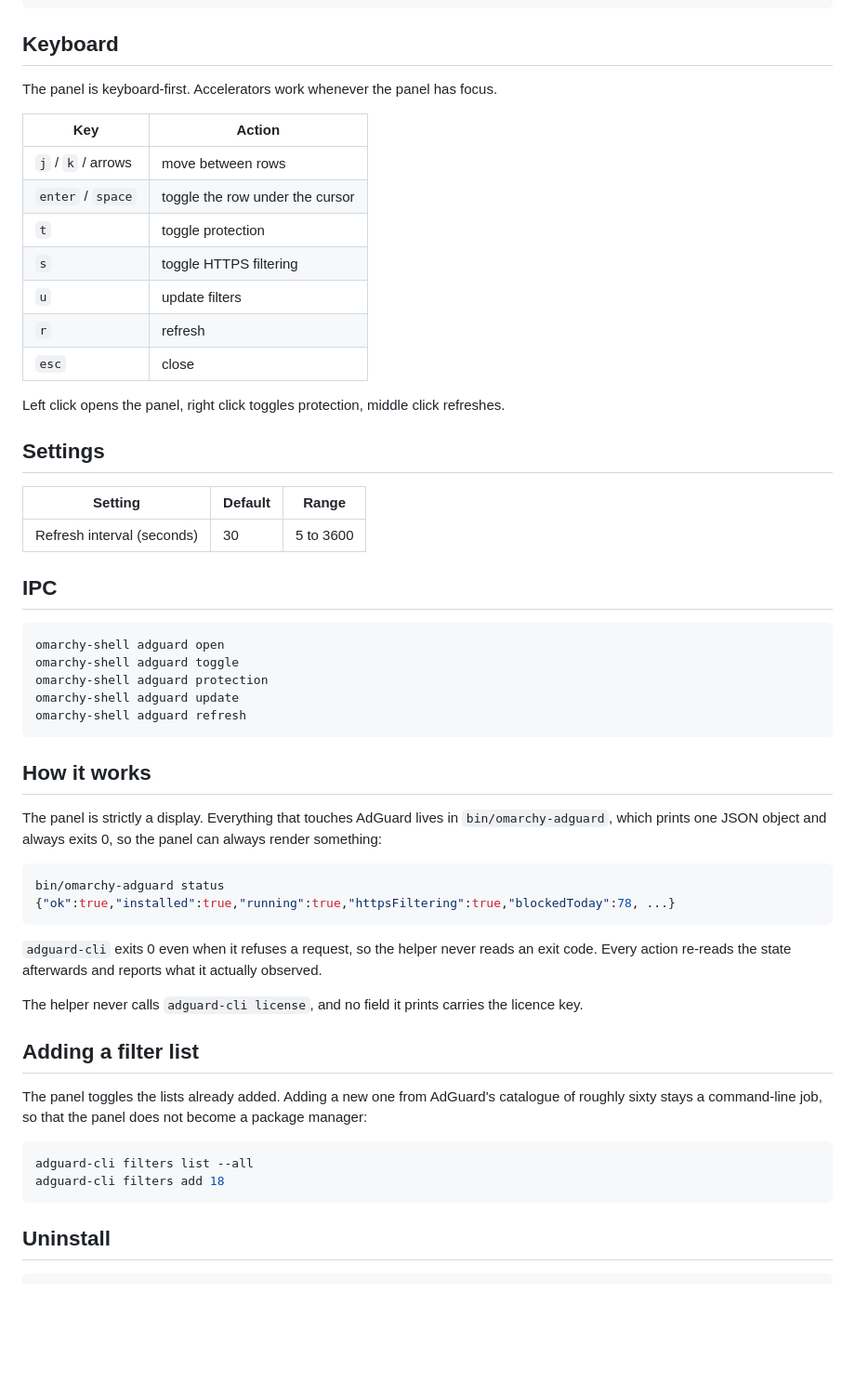
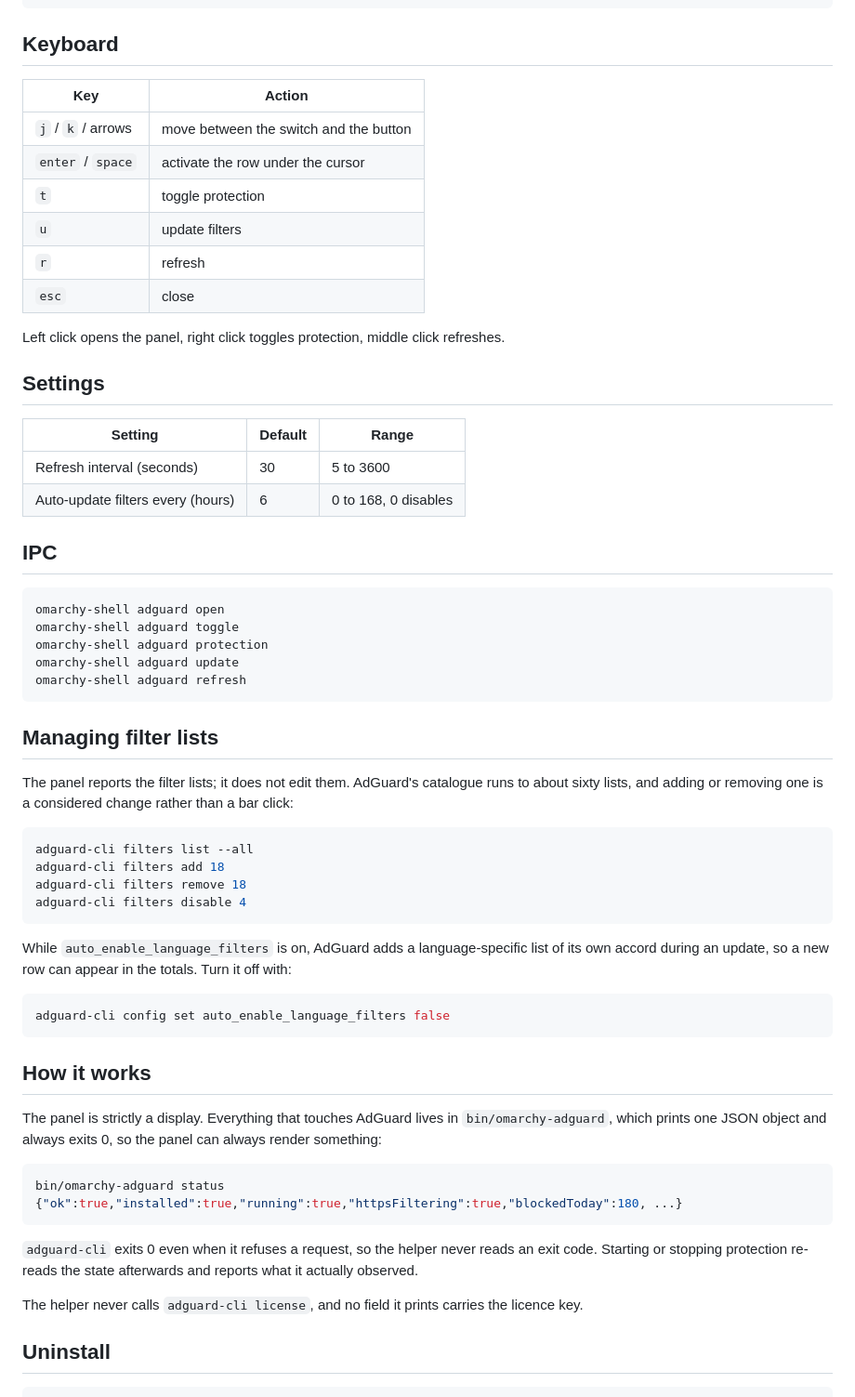
Before and after one commit to thisisgm/omarchy-adguard, a Markdown page: README.md, the part around one of its changes. Shown at 93% size. Drawn GitHub-style; blank space fills up the shorter version.

````diff
--- a/README.md
+++ b/README.md
@@ -50,14 +53,11 @@ omarchy restart shell
 
 ## Keyboard
 
-The panel is keyboard-first. Accelerators work whenever the panel has focus.
-
 | Key | Action |
 |---|---|
-| `j` / `k` / arrows | move between rows |
-| `enter` / `space` | toggle the row under the cursor |
+| `j` / `k` / arrows | move between the switch and the button |
+| `enter` / `space` | activate the row under the cursor |
 | `t` | toggle protection |
-| `s` | toggle HTTPS filtering |
 | `u` | update filters |
 | `r` | refresh |
 | `esc` | close |
@@ -69,6 +69,7 @@ Left click opens the panel, right click toggles protection, middle click refresh
 | Setting | Default | Range |
 |---|---|---|
 | Refresh interval (seconds) | 30 | 5 to 3600 |
+| Auto-update filters every (hours) | 6 | 0 to 168, 0 disables |
 
 ## IPC
 
@@ -80,6 +81,26 @@ omarchy-shell adguard update
 omarchy-shell adguard refresh
 ```
 
+## Managing filter lists
+
+The panel reports the filter lists; it does not edit them. AdGuard's catalogue runs to
+about sixty lists, and adding or removing one is a considered change rather than a bar
+click:
+
+```bash
+adguard-cli filters list --all
+adguard-cli filters add 18
+adguard-cli filters remove 18
+adguard-cli filters disable 4
+```
+
+While `auto_enable_language_filters` is on, AdGuard adds a language-specific list of its
+own accord during an update, so a new row can appear in the totals. Turn it off with:
+
+```bash
+adguard-cli config set auto_enable_language_filters false
+```
+
 ## How it works
 
 The panel is strictly a display. Everything that touches AdGuard lives in
@@ -88,25 +109,15 @@ always render something:
 
 ```bash
 bin/omarchy-adguard status
-{"ok":true,"installed":true,"running":true,"httpsFiltering":true,"blockedToday":78, ...}
+{"ok":true,"installed":true,"running":true,"httpsFiltering":true,"blockedToday":180, ...}
 ```
 
 `adguard-cli` exits 0 even when it refuses a request, so the helper never reads an exit
-code. Every action re-reads the state afterwards and reports what it actually observed.
+code. Starting or stopping protection re-reads the state afterwards and reports what it
+actually observed.
 
 The helper never calls `adguard-cli license`, and no field it prints carries the licence
 key.
-
-## Adding a filter list
-
-The panel toggles the lists already added. Adding a new one from AdGuard's catalogue of
-roughly sixty stays a command-line job, so that the panel does not become a package
-manager:
-
-```bash
-adguard-cli filters list --all
-adguard-cli filters add 18
-```
 
 ## Uninstall
 
````
Also changed, not shown: other parts of README.md (+18 -15 lines), docs/bar.png, docs/panel.png, preview.png, 10 other files.
